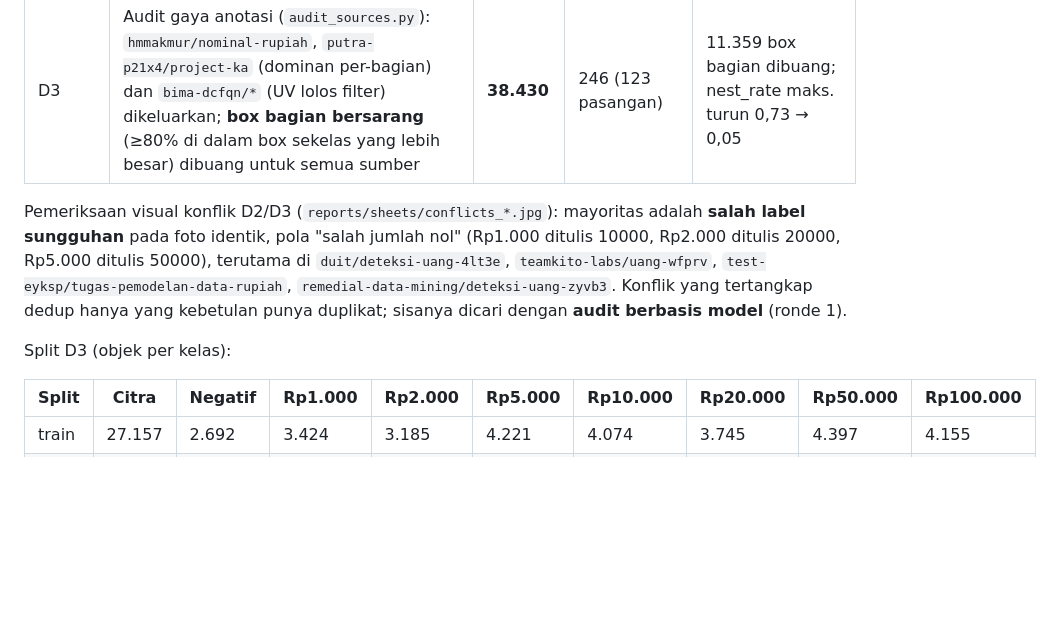
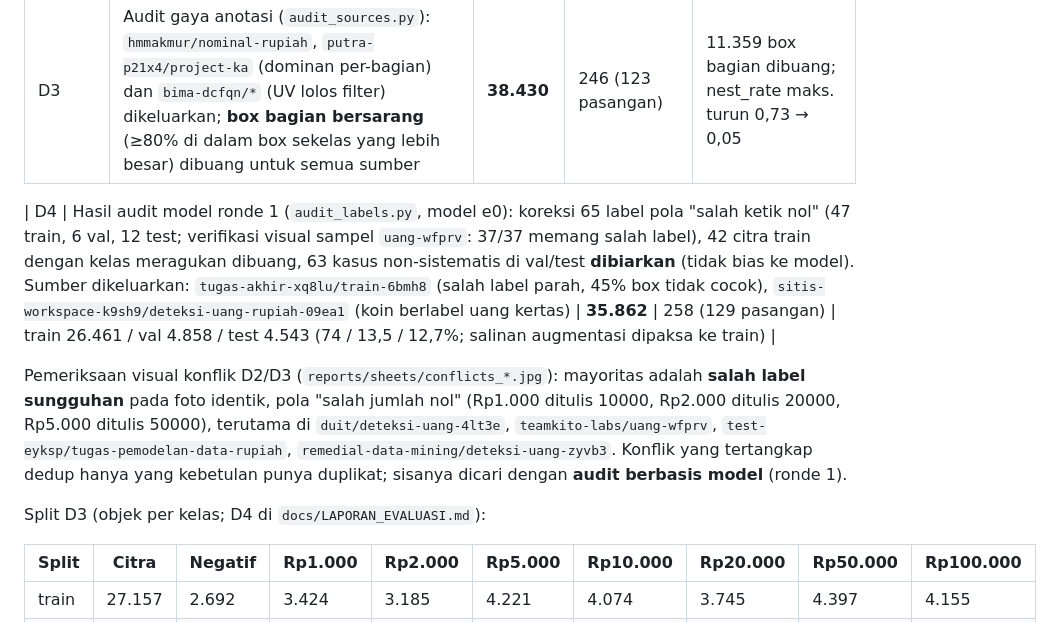
Before and after one commit to apanzagg/rupiah-vision, a Markdown page: docs/EKSPERIMEN.md, the part around the change. Drawn GitHub-style; blank space fills up the shorter version.

Commit message:
EKSPERIMEN: iterasi data D4
Co-Authored-By: Claude Opus 5.5 <noreply@anthropic.com>

```diff
--- a/docs/EKSPERIMEN.md
+++ b/docs/EKSPERIMEN.md
@@ -15,13 +15,15 @@ Pool awal: **69.624 citra** dari 44 sumber Roboflow + 1 dataset Kaggle (setelah
 | D2 | Dedup serakah **non-transitif**; beda *jumlah* box bukan konflik (anotasi per lembar dipertahankan); `malik-project` dikeluarkan (anotasi per-bagian); filter foto UV untuk `bima-dcfqn/*` | 39.681 | 250 (125 pasangan) | 2.663 duplikat beda-jumlah-box, 1.632 foto UV terbuang |
 | D3 | Audit gaya anotasi (`audit_sources.py`): `hmmakmur/nominal-rupiah`, `putra-p21x4/project-ka` (dominan per-bagian) dan `bima-dcfqn/*` (UV lolos filter) dikeluarkan; **box bagian bersarang** (≥80% di dalam box sekelas yang lebih besar) dibuang untuk semua sumber | **38.430** | 246 (123 pasangan) | 11.359 box bagian dibuang; nest_rate maks. turun 0,73 → 0,05 |
 
+| D4 | Hasil audit model ronde 1 (`audit_labels.py`, model e0): koreksi 65 label pola "salah ketik nol" (47 train, 6 val, 12 test; verifikasi visual sampel `uang-wfprv`: 37/37 memang salah label), 42 citra train dengan kelas meragukan dibuang, 63 kasus non-sistematis di val/test **dibiarkan** (tidak bias ke model). Sumber dikeluarkan: `tugas-akhir-xq8lu/train-6bmh8` (salah label parah, 45% box tidak cocok), `sitis-workspace-k9sh9/deteksi-uang-rupiah-09ea1` (koin berlabel uang kertas) | **35.862** | 258 (129 pasangan) | train 26.461 / val 4.858 / test 4.543 (74 / 13,5 / 12,7%; salinan augmentasi dipaksa ke train) |
+
 Pemeriksaan visual konflik D2/D3 (`reports/sheets/conflicts_*.jpg`): mayoritas adalah **salah label sungguhan** pada foto
 identik, pola "salah jumlah nol" (Rp1.000 ditulis 10000, Rp2.000 ditulis 20000, Rp5.000 ditulis 50000), terutama di
 `duit/deteksi-uang-4lt3e`, `teamkito-labs/uang-wfprv`, `test-eyksp/tugas-pemodelan-data-rupiah`,
 `remedial-data-mining/deteksi-uang-zyvb3`. Konflik yang tertangkap dedup hanya yang kebetulan punya duplikat; sisanya
 dicari dengan **audit berbasis model** (ronde 1).
 
-Split D3 (objek per kelas):
+Split D3 (objek per kelas; D4 di `docs/LAPORAN_EVALUASI.md`):
 
 | Split | Citra | Negatif | Rp1.000 | Rp2.000 | Rp5.000 | Rp10.000 | Rp20.000 | Rp50.000 | Rp100.000 |
 |---|---|---|---|---|---|---|---|---|---|
```
